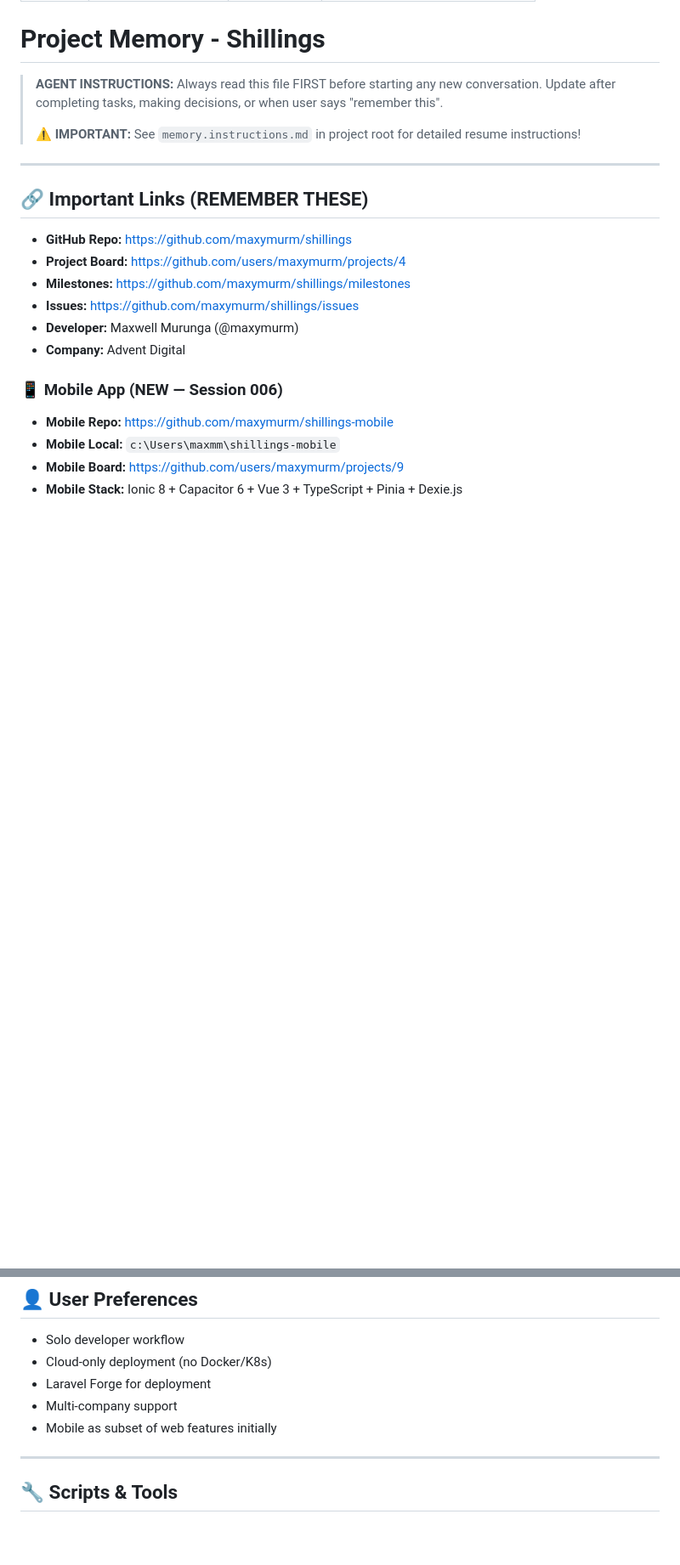
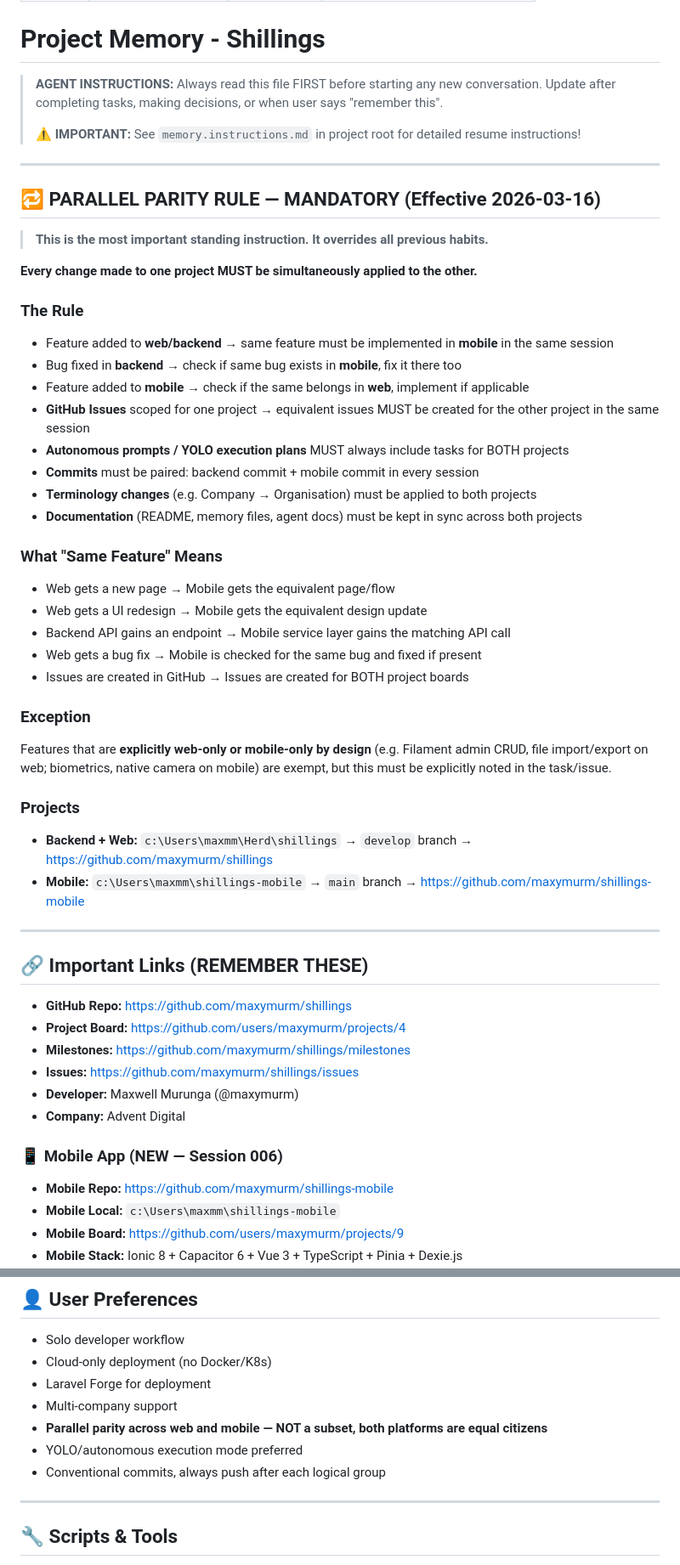
Before and after one commit to maxymurm/shillings, a Markdown page: .github/copilot-instructions.md, 2 parts joined by grey strips. Shown at 85% size. Drawn GitHub-style; blank space fills up the shorter version.

```diff
--- a/.github/copilot-instructions.md
+++ b/.github/copilot-instructions.md
@@ -10,6 +10,38 @@ projectName: 'Shillings - Offline-First Accounting'
 > **AGENT INSTRUCTIONS:** Always read this file FIRST before starting any new conversation. Update after completing tasks, making decisions, or when user says "remember this".
 >
 > **⚠️ IMPORTANT:** See `memory.instructions.md` in project root for detailed resume instructions!
+
+---
+
+## 🔁 PARALLEL PARITY RULE — MANDATORY (Effective 2026-03-16)
+
+> **This is the most important standing instruction. It overrides all previous habits.**
+
+**Every change made to one project MUST be simultaneously applied to the other.**
+
+### The Rule
+- Feature added to **web/backend** → same feature must be implemented in **mobile** in the same session
+- Bug fixed in **backend** → check if same bug exists in **mobile**, fix it there too
+- Feature added to **mobile** → check if the same belongs in **web**, implement if applicable
+- **GitHub Issues** scoped for one project → equivalent issues MUST be created for the other project in the same session
+- **Autonomous prompts / YOLO execution plans** MUST always include tasks for BOTH projects
+- **Commits** must be paired: backend commit + mobile commit in every session
+- **Terminology changes** (e.g. Company → Organisation) must be applied to both projects
+- **Documentation** (README, memory files, agent docs) must be kept in sync across both projects
+
+### What "Same Feature" Means
+- Web gets a new page → Mobile gets the equivalent page/flow
+- Web gets a UI redesign → Mobile gets the equivalent design update
+- Backend API gains an endpoint → Mobile service layer gains the matching API call
+- Web gets a bug fix → Mobile is checked for the same bug and fixed if present
+- Issues are created in GitHub → Issues are created for BOTH project boards
+
+### Exception
+Features that are **explicitly web-only or mobile-only by design** (e.g. Filament admin CRUD, file import/export on web; biometrics, native camera on mobile) are exempt, but this must be explicitly noted in the task/issue.
+
+### Projects
+- **Backend + Web:** `c:\Users\maxmm\Herd\shillings` → `develop` branch → https://github.com/maxymurm/shillings
+- **Mobile:** `c:\Users\maxmm\shillings-mobile` → `main` branch → https://github.com/maxymurm/shillings-mobile
 
 ---
 
@@ -165,7 +197,9 @@ COMPLETED - code and tests done, issues CLOSED):**
 - Cloud-only deployment (no Docker/K8s)
 - Laravel Forge for deployment
 - Multi-company support
-- Mobile as subset of web features initially
+- **Parallel parity across web and mobile — NOT a subset, both platforms are equal citizens**
+- YOLO/autonomous execution mode preferred
+- Conventional commits, always push after each logical group
 
 ---
 
```
Also changed, not shown: other parts of .github/copilot-instructions.md (+3 -1 lines), agents/AGENT_START_HERE.md (+18 -2 lines), memory.instructions.md (+13 -0 lines).
